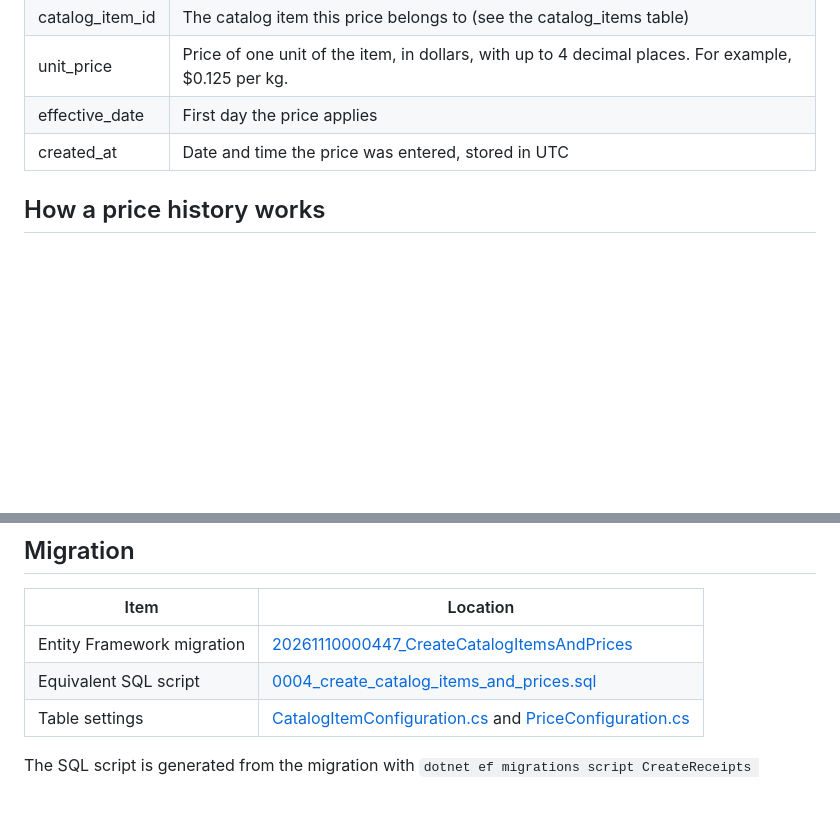
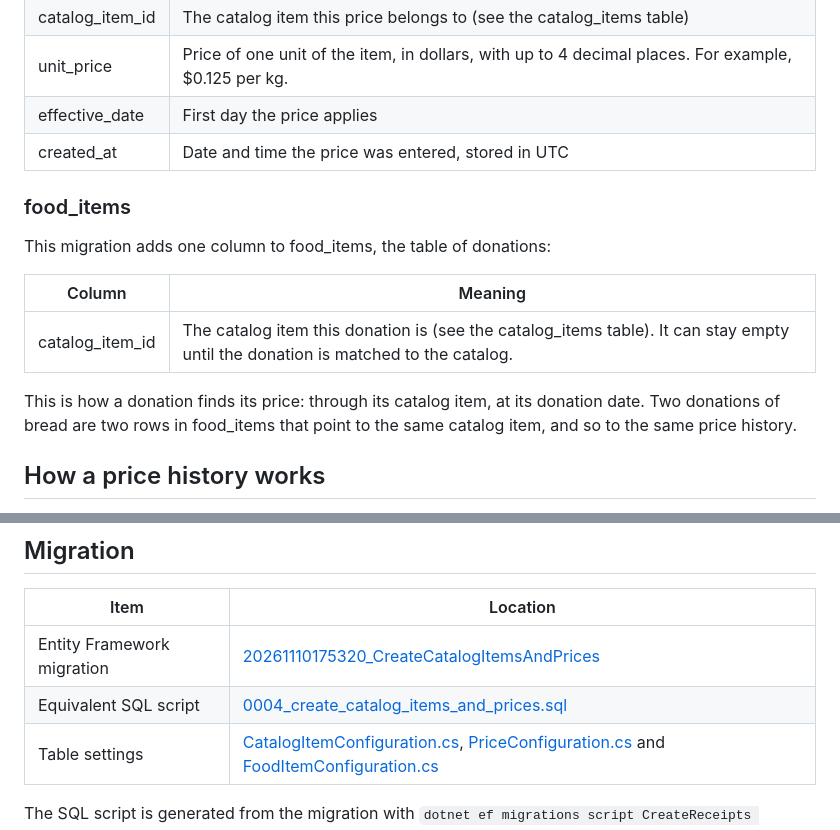
Before and after one commit to hack4impact/moisson-project, a Markdown page: docs/database/prices.md, 2 parts joined by grey strips. GitHub-like rendering; blank space fills up the shorter version.

```diff
--- a/docs/database/prices.md
+++ b/docs/database/prices.md
@@ -33,6 +35,16 @@ One row per price of a catalog item.
 | unit_price | Price of one unit of the item, in dollars, with up to 4 decimal places. For example, $0.125 per kg. |
 | effective_date | First day the price applies |
 | created_at | Date and time the price was entered, stored in UTC |
+
+### food_items
+
+This migration adds one column to food_items, the table of donations:
+
+| Column | Meaning |
+| --- | --- |
+| catalog_item_id | The catalog item this donation is (see the catalog_items table). It can stay empty until the donation is matched to the catalog. |
+
+This is how a donation finds its price: through its catalog item, at its donation date. Two donations of bread are two rows in food_items that point to the same catalog item, and so to the same price history.
 
 ## How a price history works
 
@@ -102,9 +124,9 @@ created_at is a precise moment, stored in UTC like every other date and time in
 
 | Item | Location |
 | --- | --- |
-| Entity Framework migration | [20261110000447_CreateCatalogItemsAndPrices](../../src/MoissonMontreal.Api/Data/Migrations/20261110000447_CreateCatalogItemsAndPrices.cs) |
+| Entity Framework migration | [20261110175320_CreateCatalogItemsAndPrices](../../src/MoissonMontreal.Api/Data/Migrations/20261110175320_CreateCatalogItemsAndPrices.cs) |
 | Equivalent SQL script | [0004_create_catalog_items_and_prices.sql](sql/0004_create_catalog_items_and_prices.sql) |
-| Table settings | [CatalogItemConfiguration.cs](../../src/MoissonMontreal.Api/Data/Configurations/CatalogItemConfiguration.cs) and [PriceConfiguration.cs](../../src/MoissonMontreal.Api/Data/Configurations/PriceConfiguration.cs) |
+| Table settings | [CatalogItemConfiguration.cs](../../src/MoissonMontreal.Api/Data/Configurations/CatalogItemConfiguration.cs), [PriceConfiguration.cs](../../src/MoissonMontreal.Api/Data/Configurations/PriceConfiguration.cs) and [FoodItemConfiguration.cs](../../src/MoissonMontreal.Api/Data/Configurations/FoodItemConfiguration.cs) |
 
 The SQL script is generated from the migration with `dotnet ef migrations script CreateReceipts CreateCatalogItemsAndPrices --project src/MoissonMontreal.Api --output docs/database/sql/0004_create_catalog_items_and_prices.sql`. It must be run after the scripts 0001 to 0003. It records itself in the migration history, so Entity Framework will not apply it a second time.
 
```
Also changed, not shown: other parts of docs/database/prices.md (+18 -6 lines), docs/database/schema.md (+3 -3 lines), docs/database/images/prices.png, docs/database/images/receipts.png, docs/database/images/schema.png, 12 other files.
